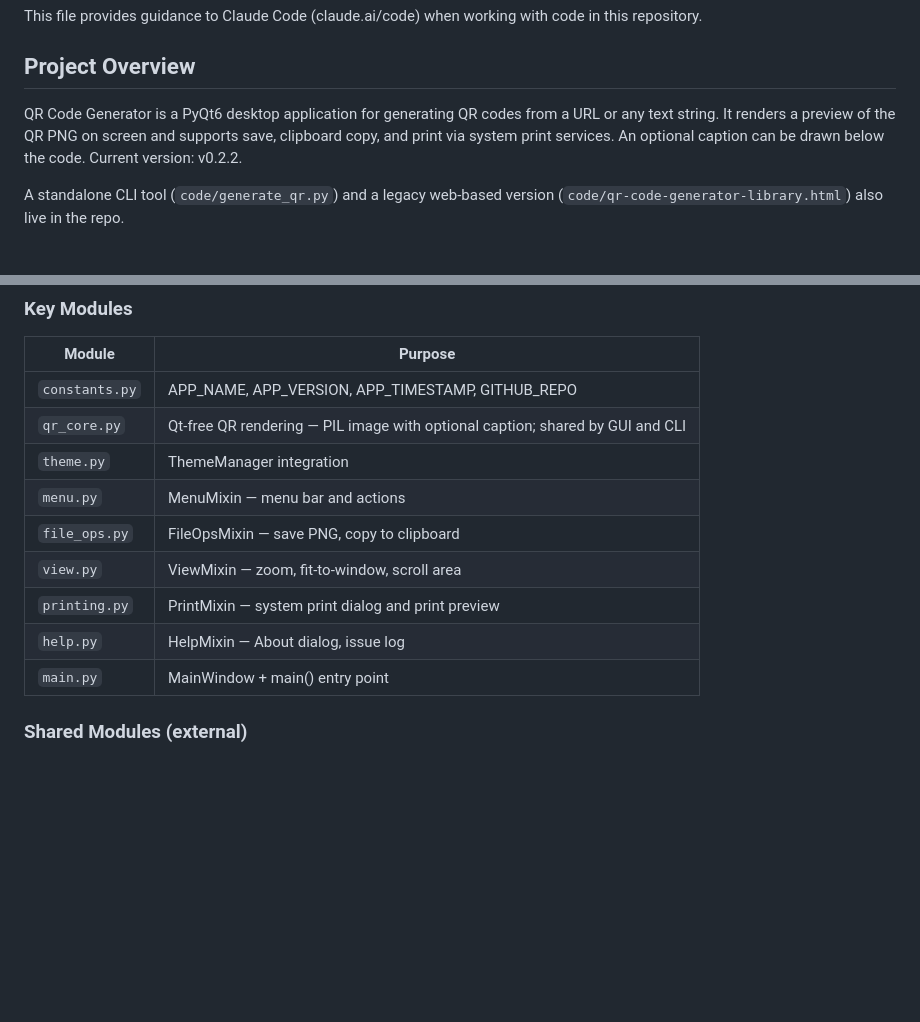
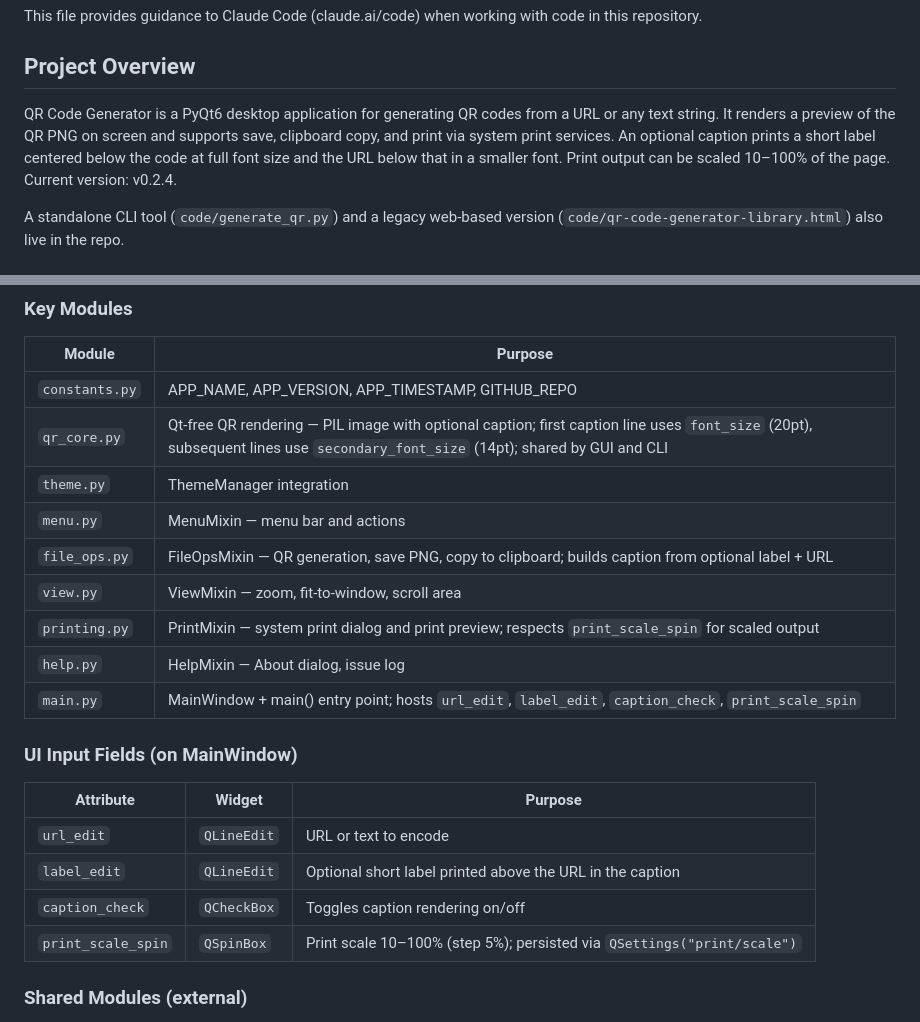
Before and after one commit to juren53/qr-code-generator, a Markdown page: CLAUDE.md, 2 parts joined by grey strips. Rendered like a GitHub page; blank space fills up the shorter version.

Commit message:
Update CLAUDE.md for v0.2.4: label field and print scale
Co-Authored-By: Claude Sonnet 4.6 <noreply@anthropic.com>

```diff
--- a/CLAUDE.md
+++ b/CLAUDE.md
@@ -4,7 +4,7 @@ This file provides guidance to Claude Code (claude.ai/code) when working with co
 
 ## Project Overview
 
-QR Code Generator is a PyQt6 desktop application for generating QR codes from a URL or any text string. It renders a preview of the QR PNG on screen and supports save, clipboard copy, and print via system print services. An optional caption can be drawn below the code. Current version: v0.2.2.
+QR Code Generator is a PyQt6 desktop application for generating QR codes from a URL or any text string. It renders a preview of the QR PNG on screen and supports save, clipboard copy, and print via system print services. An optional caption prints a short label centered below the code at full font size and the URL below that in a smaller font. Print output can be scaled 10–100% of the page. Current version: v0.2.4.
 
 A standalone CLI tool (`code/generate_qr.py`) and a legacy web-based version (`code/qr-code-generator-library.html`) also live in the repo.
 
@@ -59,14 +59,23 @@ constants → qr_core → theme → mixins (menu, file_ops, view, printing, help
 | Module | Purpose |
 |--------|---------|
 | `constants.py` | APP_NAME, APP_VERSION, APP_TIMESTAMP, GITHUB_REPO |
-| `qr_core.py` | Qt-free QR rendering — PIL image with optional caption; shared by GUI and CLI |
+| `qr_core.py` | Qt-free QR rendering — PIL image with optional caption; first caption line uses `font_size` (20pt), subsequent lines use `secondary_font_size` (14pt); shared by GUI and CLI |
 | `theme.py` | ThemeManager integration |
 | `menu.py` | MenuMixin — menu bar and actions |
-| `file_ops.py` | FileOpsMixin — save PNG, copy to clipboard |
+| `file_ops.py` | FileOpsMixin — QR generation, save PNG, copy to clipboard; builds caption from optional label + URL |
 | `view.py` | ViewMixin — zoom, fit-to-window, scroll area |
-| `printing.py` | PrintMixin — system print dialog and print preview |
+| `printing.py` | PrintMixin — system print dialog and print preview; respects `print_scale_spin` for scaled output |
 | `help.py` | HelpMixin — About dialog, issue log |
-| `main.py` | MainWindow + main() entry point |
+| `main.py` | MainWindow + main() entry point; hosts `url_edit`, `label_edit`, `caption_check`, `print_scale_spin` |
+
+### UI Input Fields (on MainWindow)
+
+| Attribute | Widget | Purpose |
+|-----------|--------|---------|
+| `url_edit` | `QLineEdit` | URL or text to encode |
+| `label_edit` | `QLineEdit` | Optional short label printed above the URL in the caption |
+| `caption_check` | `QCheckBox` | Toggles caption rendering on/off |
+| `print_scale_spin` | `QSpinBox` | Print scale 10–100% (step 5%); persisted via `QSettings("print/scale")` |
 
 ### Shared Modules (external)
 - **Icon Manager Module** (`~/Projects/Icon_Manager_Module`) — icon loading, Windows taskbar AUMID
```
